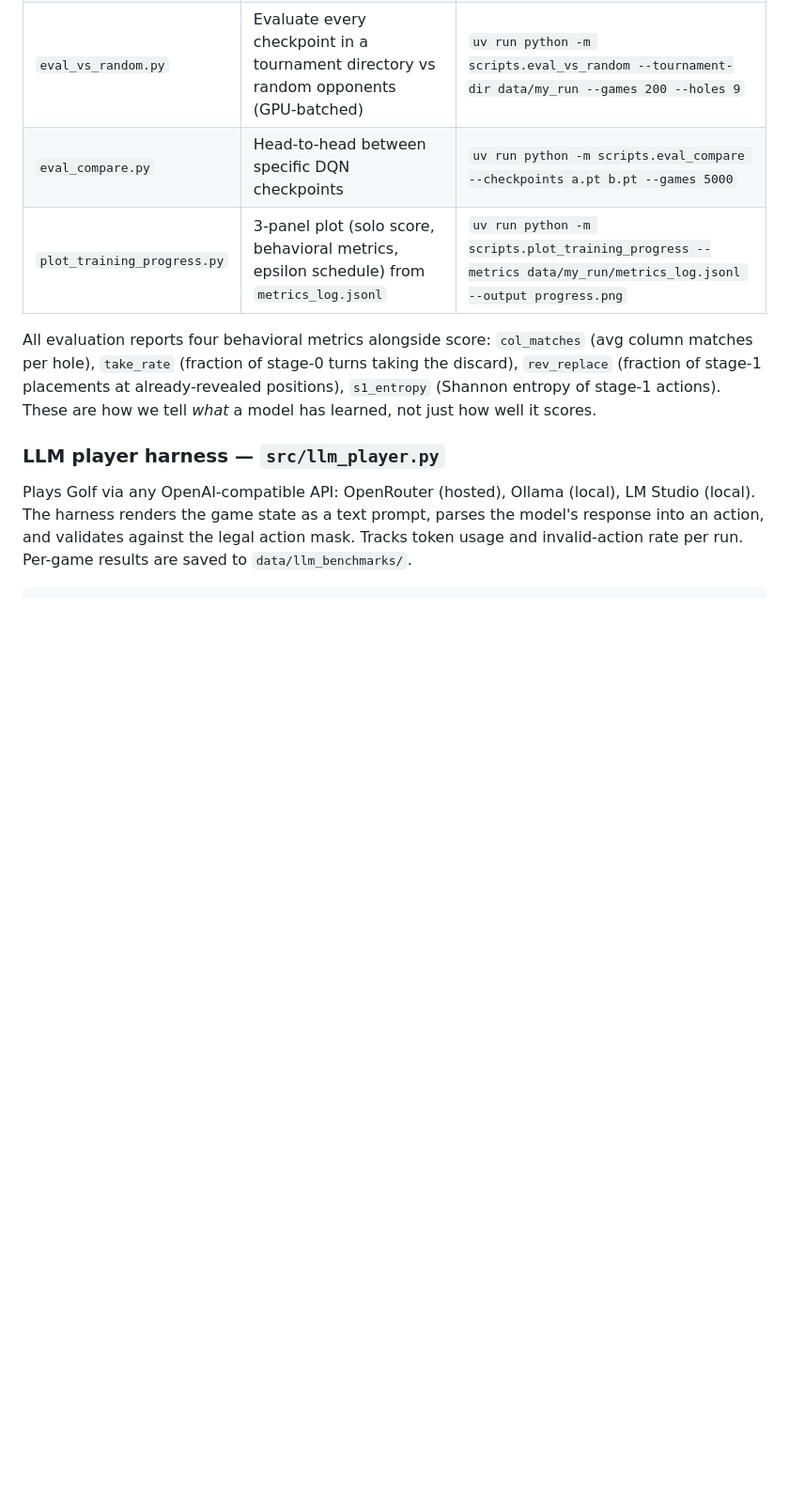
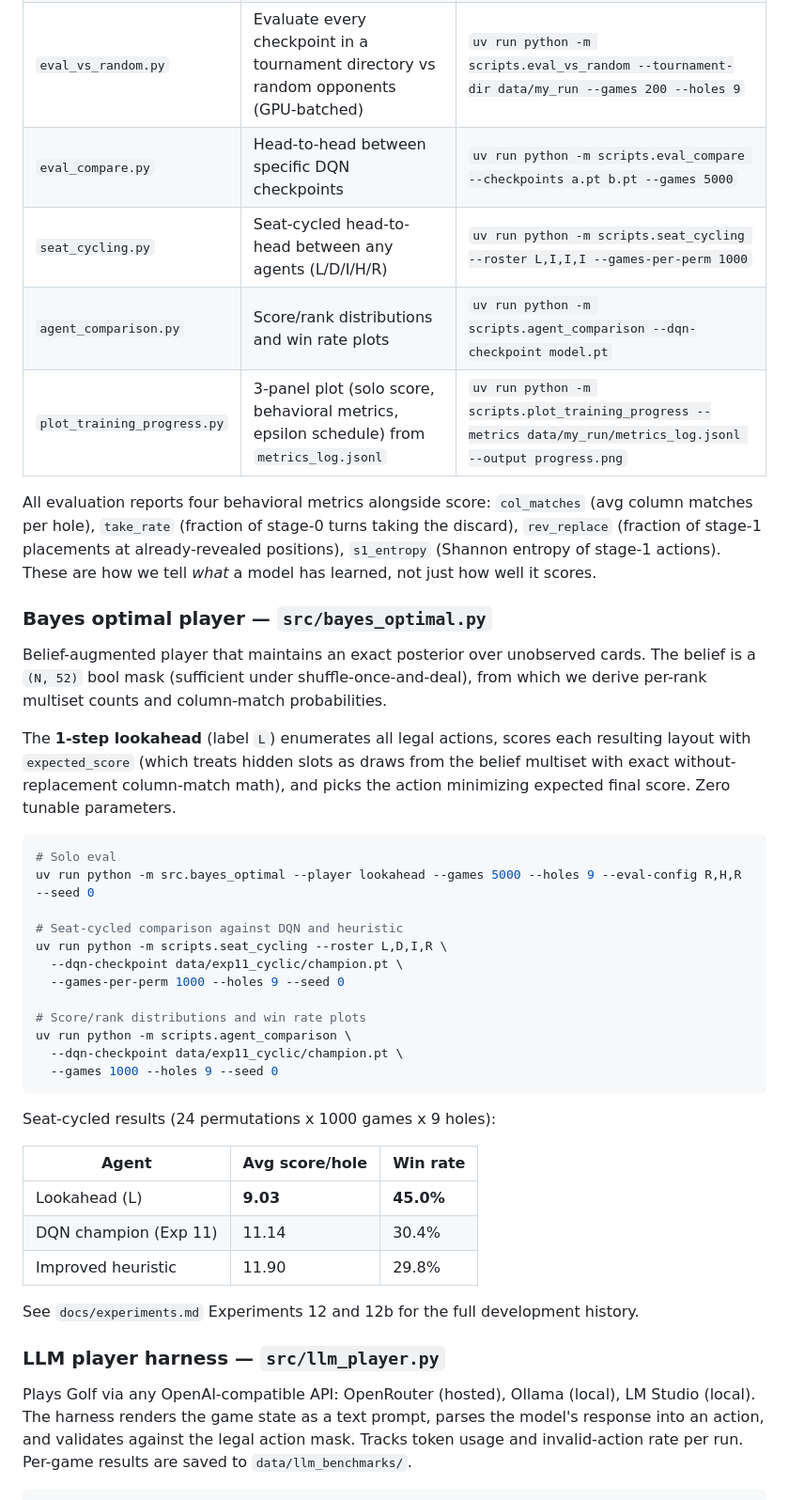
Before and after one commit to vgainullin/golf, a Markdown page: README.md, the part around one of its changes. Shown at 94% size. GitHub-like rendering; blank space fills up the shorter version.

Commit message:
Update README with Bayes lookahead player and eval scripts

````diff
--- a/README.md
+++ b/README.md
@@ -115,9 +115,42 @@ Both bugs from Experiments 5 and 6 (see lab notebook) would have been caught by
 | `eval_hof.py` | Download and evaluate a Hall-of-Fame checkpoint from HuggingFace | `uv run python -m scripts.eval_hof --repo-id vgainullin/golf --games 1000 --holes 9` |
 | `eval_vs_random.py` | Evaluate every checkpoint in a tournament directory vs random opponents (GPU-batched) | `uv run python -m scripts.eval_vs_random --tournament-dir data/my_run --games 200 --holes 9` |
 | `eval_compare.py` | Head-to-head between specific DQN checkpoints | `uv run python -m scripts.eval_compare --checkpoints a.pt b.pt --games 5000` |
+| `seat_cycling.py` | Seat-cycled head-to-head between any agents (L/D/I/H/R) | `uv run python -m scripts.seat_cycling --roster L,I,I,I --games-per-perm 1000` |
+| `agent_comparison.py` | Score/rank distributions and win rate plots | `uv run python -m scripts.agent_comparison --dqn-checkpoint model.pt` |
 | `plot_training_progress.py` | 3-panel plot (solo score, behavioral metrics, epsilon schedule) from `metrics_log.jsonl` | `uv run python -m scripts.plot_training_progress --metrics data/my_run/metrics_log.jsonl --output progress.png` |
 
 All evaluation reports four behavioral metrics alongside score: `col_matches` (avg column matches per hole), `take_rate` (fraction of stage-0 turns taking the discard), `rev_replace` (fraction of stage-1 placements at already-revealed positions), `s1_entropy` (Shannon entropy of stage-1 actions). These are how we tell *what* a model has learned, not just how well it scores.
+
+### Bayes optimal player — `src/bayes_optimal.py`
+
+Belief-augmented player that maintains an exact posterior over unobserved cards. The belief is a `(N, 52)` bool mask (sufficient under shuffle-once-and-deal), from which we derive per-rank multiset counts and column-match probabilities.
+
+The **1-step lookahead** (label `L`) enumerates all legal actions, scores each resulting layout with `expected_score` (which treats hidden slots as draws from the belief multiset with exact without-replacement column-match math), and picks the action minimizing expected final score. Zero tunable parameters.
+
+```bash
+# Solo eval
+uv run python -m src.bayes_optimal --player lookahead --games 5000 --holes 9 --eval-config R,H,R --seed 0
+
+# Seat-cycled comparison against DQN and heuristic
+uv run python -m scripts.seat_cycling --roster L,D,I,R \
+  --dqn-checkpoint data/exp11_cyclic/champion.pt \
+  --games-per-perm 1000 --holes 9 --seed 0
+
+# Score/rank distributions and win rate plots
+uv run python -m scripts.agent_comparison \
+  --dqn-checkpoint data/exp11_cyclic/champion.pt \
+  --games 1000 --holes 9 --seed 0
+```
+
+Seat-cycled results (24 permutations x 1000 games x 9 holes):
+
+| Agent | Avg score/hole | Win rate |
+|---|---|---|
+| Lookahead (L) | **9.03** | **45.0%** |
+| DQN champion (Exp 11) | 11.14 | 30.4% |
+| Improved heuristic | 11.90 | 29.8% |
+
+See `docs/experiments.md` Experiments 12 and 12b for the full development history.
 
 ### LLM player harness — `src/llm_player.py`
 
````
Also changed, not shown: other parts of README.md (+3 -2 lines).
